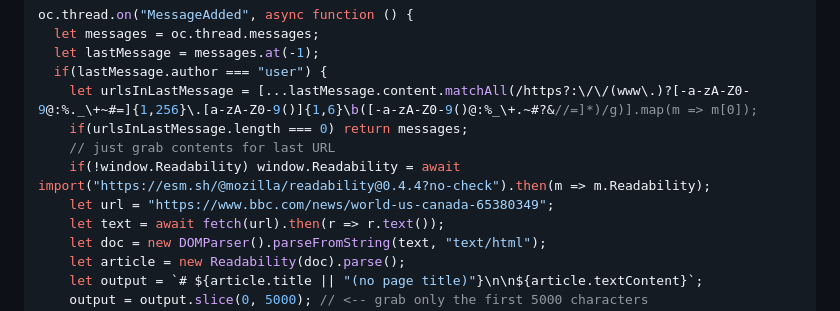
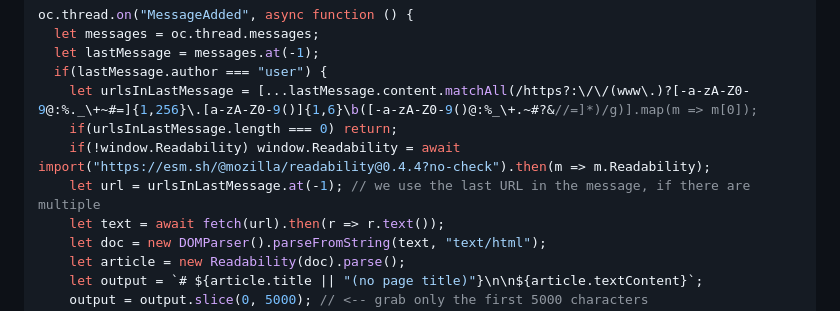
Before and after one commit to josephrocca/OpenCharacters, a Markdown page: docs/custom-code.md, the part around the change. Drawn GitHub-style.

```diff
--- a/docs/custom-code.md
+++ b/docs/custom-code.md
@@ -132,10 +132,9 @@ oc.thread.on("MessageAdded", async function () {
   let lastMessage = messages.at(-1);
   if(lastMessage.author === "user") {
     let urlsInLastMessage = [...lastMessage.content.matchAll(/https?:\/\/(www\.)?[-a-zA-Z0-9@:%._\+~#=]{1,256}\.[a-zA-Z0-9()]{1,6}\b([-a-zA-Z0-9()@:%_\+.~#?&//=]*)/g)].map(m => m[0]);
-    if(urlsInLastMessage.length === 0) return messages;
-    // just grab contents for last URL
+    if(urlsInLastMessage.length === 0) return;
     if(!window.Readability) window.Readability = await import("https://esm.sh/@mozilla/readability@0.4.4?no-check").then(m => m.Readability);
-    let url = "https://www.bbc.com/news/world-us-canada-65380349";
+    let url = urlsInLastMessage.at(-1); // we use the last URL in the message, if there are multiple
     let text = await fetch(url).then(r => r.text());
     let doc = new DOMParser().parseFromString(text, "text/html");
     let article = new Readability(doc).parse();
```
